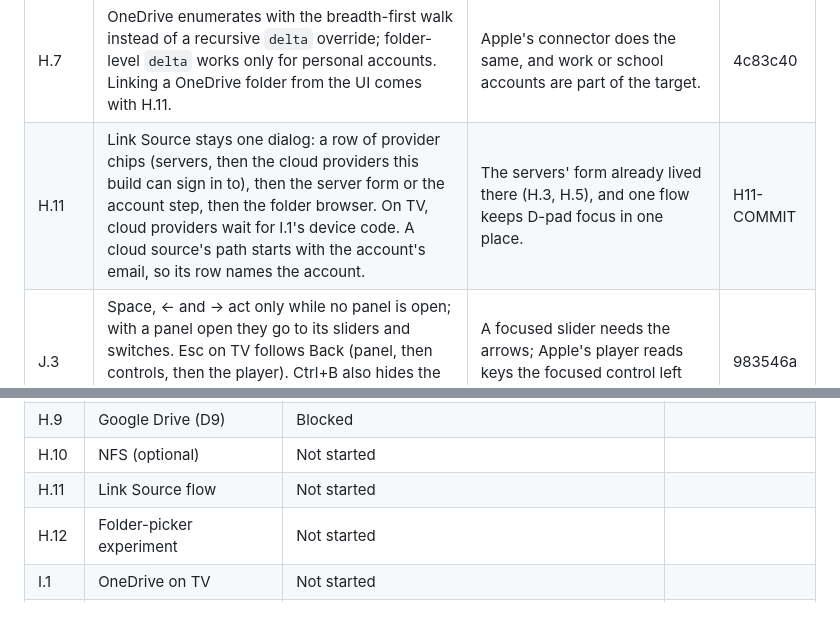
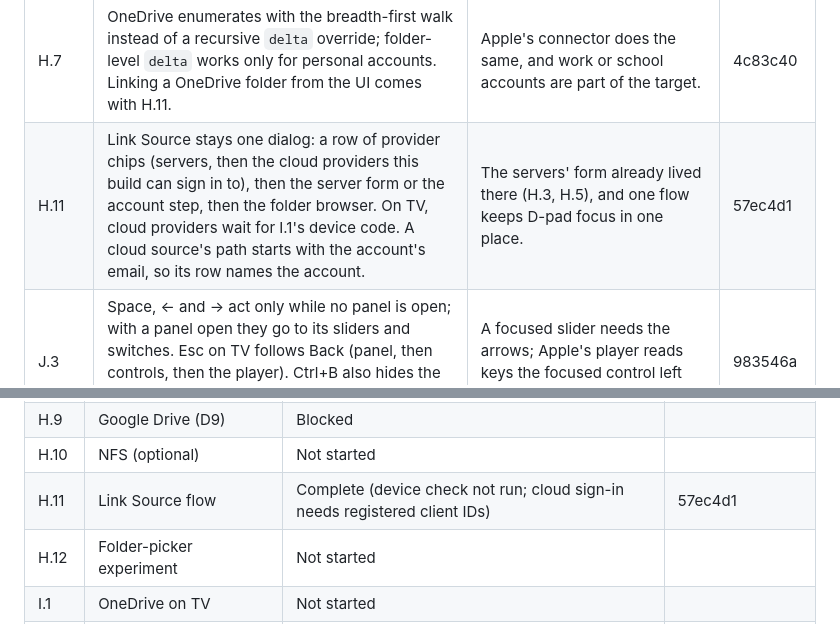
Before and after one commit to Ju-Long/Edendale, a Markdown page: ENHANCEMENT.md, 2 parts joined by grey strips. GitHub-like rendering.

Commit message:
Android 27.0: Tracking for H.11
Co-Authored-By: Claude Opus 5.5 <noreply@anthropic.com>

```diff
--- a/ENHANCEMENT.md
+++ b/ENHANCEMENT.md
@@ -1903,7 +1903,7 @@ H.9.1, H.10.1, H.12.1, I.2.1, and I.3.1.
 | H.5 | Path- or host-style addressing is worked out from the endpoint and bucket (Apple's rule) rather than asked for; an `http://` endpoint is refused until D10. | Apple's form has no such switch, and Android blocks cleartext traffic anyway. | 90072dc |
 | H.6 | Microsoft redirects to `msauth.com.babasama.edendale://auth`, a custom-scheme redirect the owner adds to the Entra app's mobile and desktop platform. Dropbox uses Apple's `db-<app key>://2/token`. The Google configuration exists (and is tested) but isn't offered until D9. Sign-in starts from Link Source in H.7, H.8, and H.11; Settings → Accounts lists accounts and signs out. | Android's Entra platform type needs the release signing hash, which a custom scheme avoids; Apple's Dropbox redirect needs no new registration. | ed065ea |
 | H.7 | OneDrive enumerates with the breadth-first walk instead of a recursive `delta` override; folder-level `delta` works only for personal accounts. Linking a OneDrive folder from the UI comes with H.11. | Apple's connector does the same, and work or school accounts are part of the target. | 4c83c40 |
-| H.11 | Link Source stays one dialog: a row of provider chips (servers, then the cloud providers this build can sign in to), then the server form or the account step, then the folder browser. On TV, cloud providers wait for I.1's device code. A cloud source's path starts with the account's email, so its row names the account. | The servers' form already lived there (H.3, H.5), and one flow keeps D-pad focus in one place. | H11-COMMIT |
+| H.11 | Link Source stays one dialog: a row of provider chips (servers, then the cloud providers this build can sign in to), then the server form or the account step, then the folder browser. On TV, cloud providers wait for I.1's device code. A cloud source's path starts with the account's email, so its row names the account. | The servers' form already lived there (H.3, H.5), and one flow keeps D-pad focus in one place. | 57ec4d1 |
 | J.3 | Space, ← and → act only while no panel is open; with a panel open they go to its sliders and switches. Esc on TV follows Back (panel, then controls, then the player). Ctrl+B also hides the compact rail (600–1100 dp). Meta+/ labels it "Hide Sidebar"/"Show Sidebar", Apple's strings. | A focused slider needs the arrows; Apple's player reads keys the focused control left unhandled. | 983546a |
 | J.4 | The address field takes focus when the form opens on phones and tablets, not on TV. | On TV, a focused text field opens the full-screen keyboard over the dialog before the viewer chose a field. | 983546a |
 | J.6 | The scrubber is on the Episodes heading of `SeasonBrowser` (the selected season's shelf), on phones and tablets as well as wide windows; on TV the rule is a read-only indicator. | Android's local show page lists seasons vertically, so the TMDB season browser has the only horizontal season shelf (as in Apple's `TMDBSeasonBrowser`). A finger can drag the thumb too; a remote scrolls the shelf itself. | 983546a |
@@ -1986,7 +1986,7 @@ H.9.1, H.10.1, H.12.1, I.2.1, and I.3.1.
 | H.8 | Dropbox | Complete (linking UI with H.11; not run against a real account) | 4b73e0f |
 | H.9 | Google Drive (D9) | Blocked | |
 | H.10 | NFS (optional) | Not started | |
-| H.11 | Link Source flow | Not started | |
+| H.11 | Link Source flow | Complete (device check not run; cloud sign-in needs registered client IDs) | 57ec4d1 |
 | H.12 | Folder-picker experiment | Not started | |
 | I.1 | OneDrive on TV | Not started | |
 | I.2 | Phone-to-TV handoff | Not started | |
```
